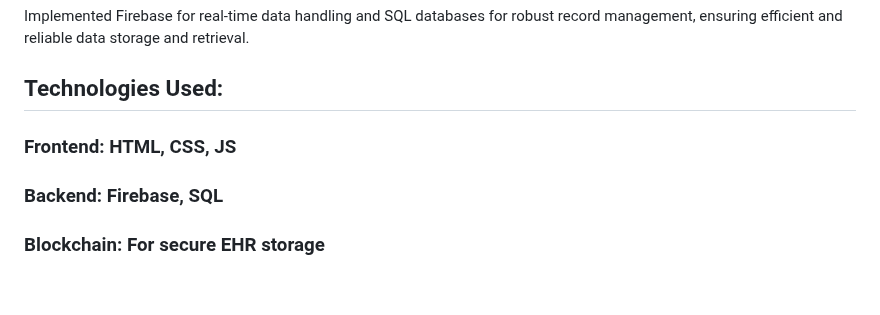
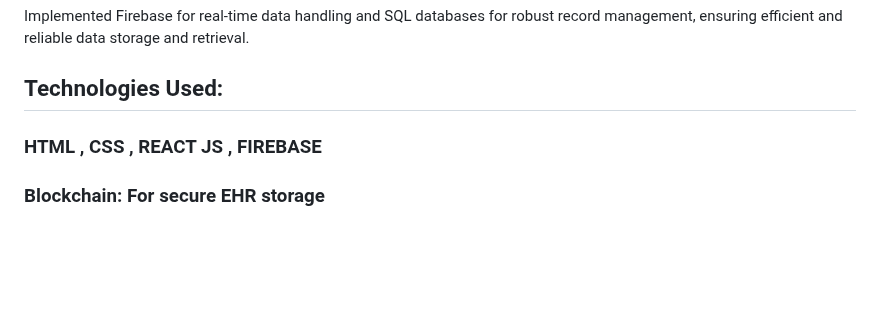
Before and after one commit to Varun-2510/Electronic-Health-Record-and-Chatbot-System, a Markdown page: README.md, the part around the change. Rendered like a GitHub page; blank space fills up the shorter version.

```diff
--- a/README.md
+++ b/README.md
@@ -23,9 +23,8 @@ Utilized HTML, CSS, and JS to create a responsive and user-friendly interface, e
 Implemented Firebase for real-time data handling and SQL databases for robust record management, ensuring efficient and reliable data storage and retrieval.
 
 ## Technologies Used:
-### Frontend: HTML, CSS, JS
 
-### Backend: Firebase, SQL
+### HTML , CSS , REACT JS , FIREBASE
 
 ### Blockchain: For secure EHR storage
 
```
